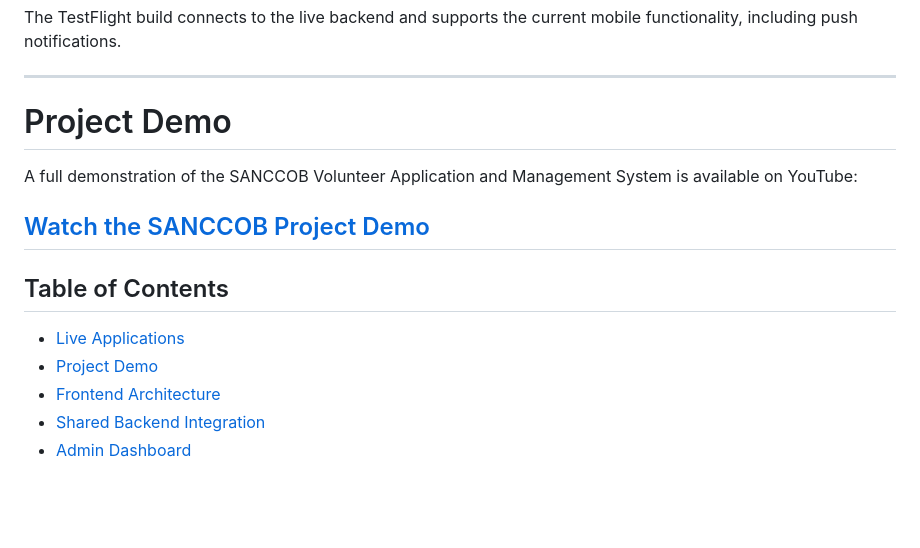
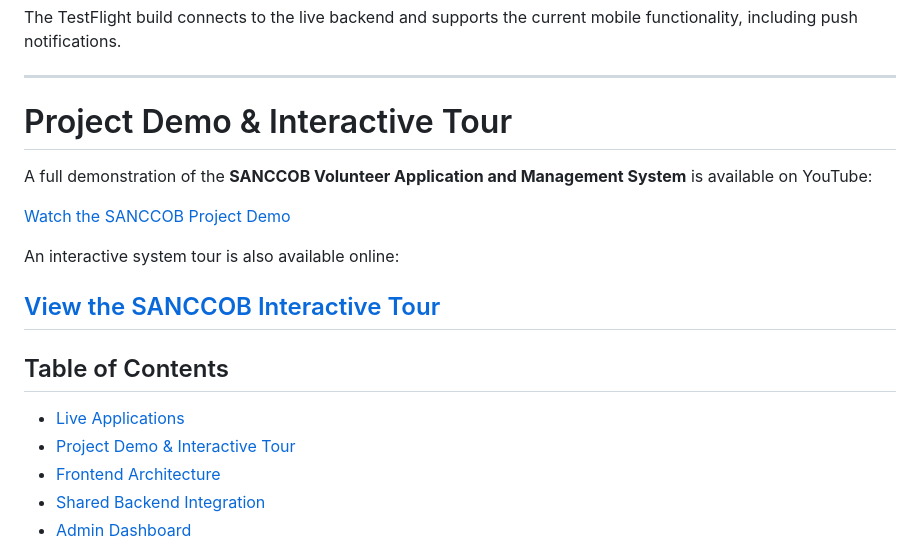
Before and after one commit to ConservaTech-SANCCOB/ConservaTech_SANCCOB_Frontend, a Markdown page: README.md, the part around the change. GitHub-like rendering; blank space fills up the shorter version.

Commit message:
Enhance Project Demo with Interactive Tour link
Updated project demo section to include interactive tour link and improved formatting.

```diff
--- a/README.md
+++ b/README.md
@@ -46,17 +46,21 @@ To install the test build:
 The TestFlight build connects to the live backend and supports the current mobile functionality, including push notifications.
 
 ---
-# Project Demo
+# Project Demo & Interactive Tour
 
-A full demonstration of the SANCCOB Volunteer Application and Management System is available on YouTube:
+A full demonstration of the **SANCCOB Volunteer Application and Management System** is available on YouTube:
 
 [Watch the SANCCOB Project Demo](https://youtu.be/XTRUr19LNcs)
+
+An interactive system tour is also available online:
+
+[View the SANCCOB Interactive Tour](https://sanccob-tour.vercel.app/#tour)
 ---
 
 ## Table of Contents
 
 - [Live Applications](#live-applications)
-- [Project Demo](#project-demo)
+- [Project Demo & Interactive Tour](#project-demo--interactive-tour)
 - [Frontend Architecture](#frontend-architecture)
 - [Shared Backend Integration](#shared-backend-integration)
 - [Admin Dashboard](#admin-dashboard)
```
